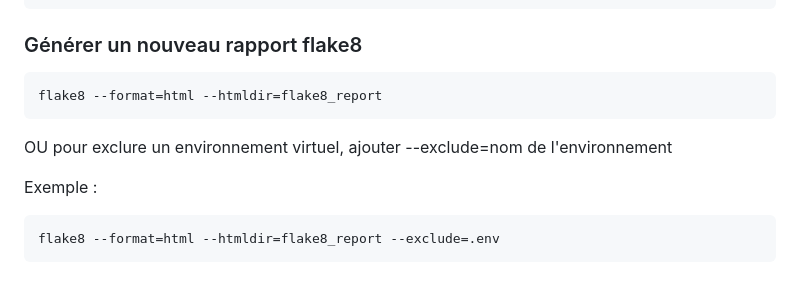
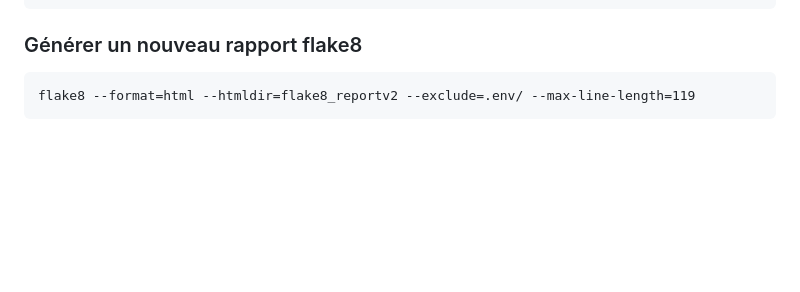
Before and after one commit to Mickael-Salmon/OCP4, a Markdown page: README.md, the part around the change. Rendered like a GitHub page; blank space fills up the shorter version.

Commit message:
updated Readme to reflect flake command

````diff
--- a/README.md
+++ b/README.md
@@ -147,13 +147,5 @@ python main.py
 <h3>Générer un nouveau rapport flake8 </h3>
 
 ```
-flake8 --format=html --htmldir=flake8_report
+flake8 --format=html --htmldir=flake8_reportv2 --exclude=.env/ --max-line-length=119
 ```
-
-OU pour exclure un environnement virtuel, ajouter --exclude=nom de l'environnement</br>
-
-Exemple : </br>
-
-```
-flake8 --format=html --htmldir=flake8_report --exclude=.env
-```
````
